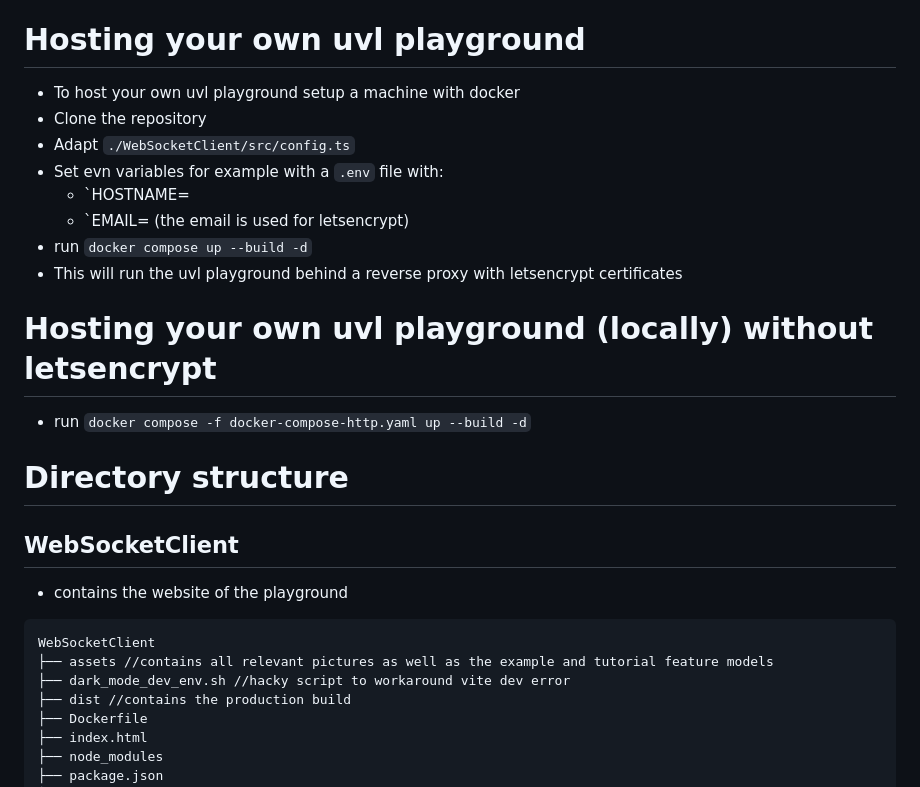
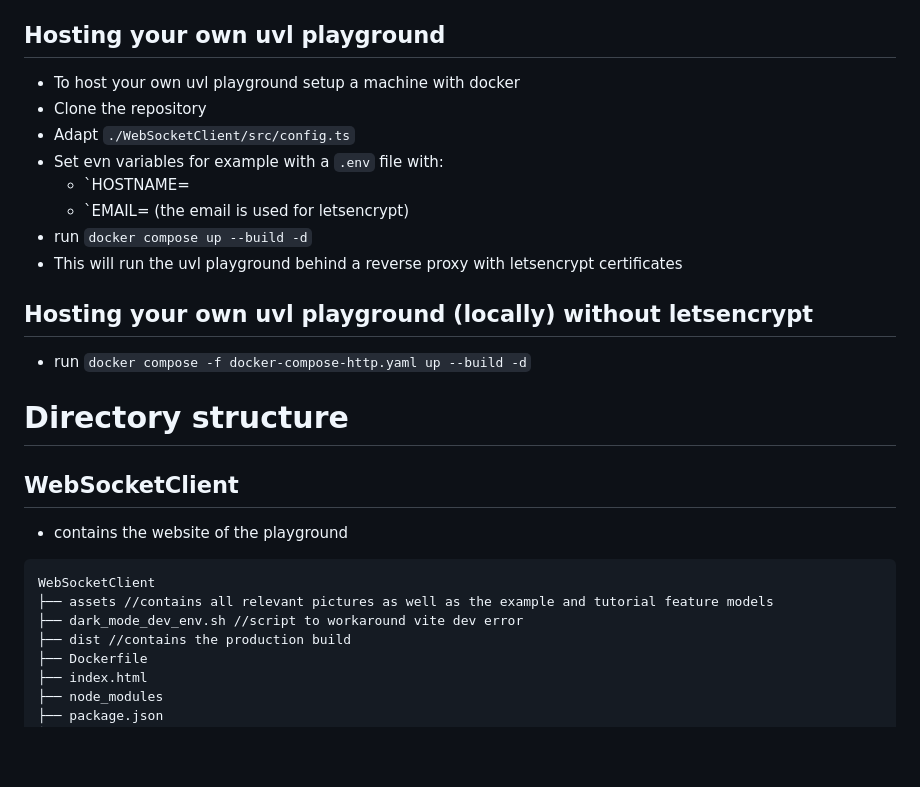
Before and after one commit to SoftVarE-Group/uvl-playground, a Markdown page: README.MD, the part around the change. GitHub-like rendering; blank space fills up the shorter version.

Commit message:
fix: readme

````diff
--- a/README.MD
+++ b/README.MD
@@ -41,7 +41,7 @@ To change the machine on which the playground is hosted, you need to take the fo
 - change the `SSH_PRIVATE_KEY` github secret to the new private key
 - change the variables for hostname, username, email and working directory on the server at the beginning of the workflow files under `.github/workflows`
 
-# Hosting your own uvl playground
+## Hosting your own uvl playground
 
 - To host your own uvl playground setup a machine with docker
 - Clone the repository
@@ -53,7 +53,7 @@ To change the machine on which the playground is hosted, you need to take the fo
 - run `docker compose up --build -d`
 - This will run the uvl playground behind a reverse proxy with letsencrypt certificates
 
-# Hosting your own uvl playground (locally) without letsencrypt
+## Hosting your own uvl playground (locally) without letsencrypt
 
 - run `docker compose -f docker-compose-http.yaml up --build -d`
 
@@ -66,7 +66,7 @@ To change the machine on which the playground is hosted, you need to take the fo
 ```
 WebSocketClient
 ├── assets //contains all relevant pictures as well as the example and tutorial feature models
-├── dark_mode_dev_env.sh //hacky script to workaround vite dev error
+├── dark_mode_dev_env.sh //script to workaround vite dev error
 ├── dist //contains the production build
 ├── Dockerfile
 ├── index.html
````
